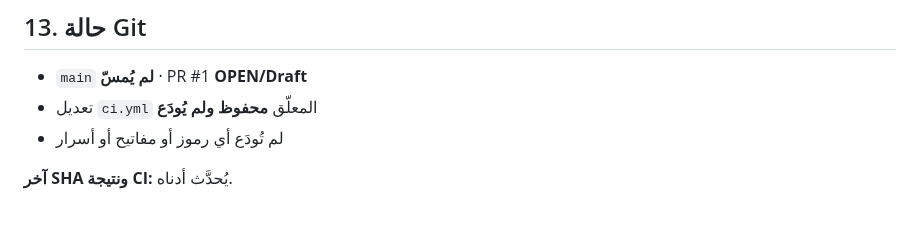
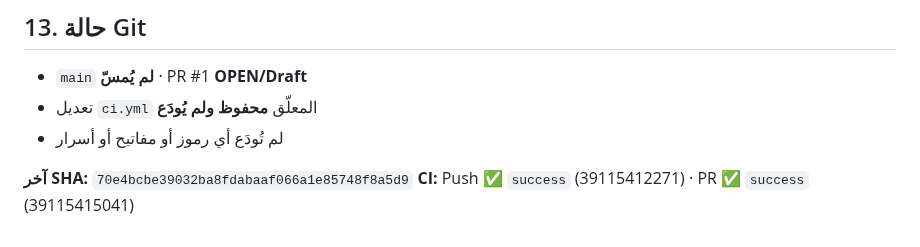
Before and after one commit to Mode2094/velnix, a Markdown page: docs/STAGE6_FCM_ACCEPTANCE_AR.md, the part around the change. Drawn GitHub-style.

Commit message:
docs(stage6): record final SHA and CI status

```diff
--- a/docs/STAGE6_FCM_ACCEPTANCE_AR.md
+++ b/docs/STAGE6_FCM_ACCEPTANCE_AR.md
@@ -241,4 +241,5 @@ AppSettings: com.mode2094.velnix (10192) importance=NONE userSet=false
 - تعديل `ci.yml` المعلّق **محفوظ ولم يُودَع**
 - لم تُودَع أي رموز أو مفاتيح أو أسرار
 
-**آخر SHA ونتيجة CI:** يُحدَّث أدناه.
+**آخر SHA:** `70e4bcbe39032ba8fdabaaf066a1e85748f8a5d9`
+**CI:** Push ✅ `success` (39115412271) · PR ✅ `success` (39115415041)
```
